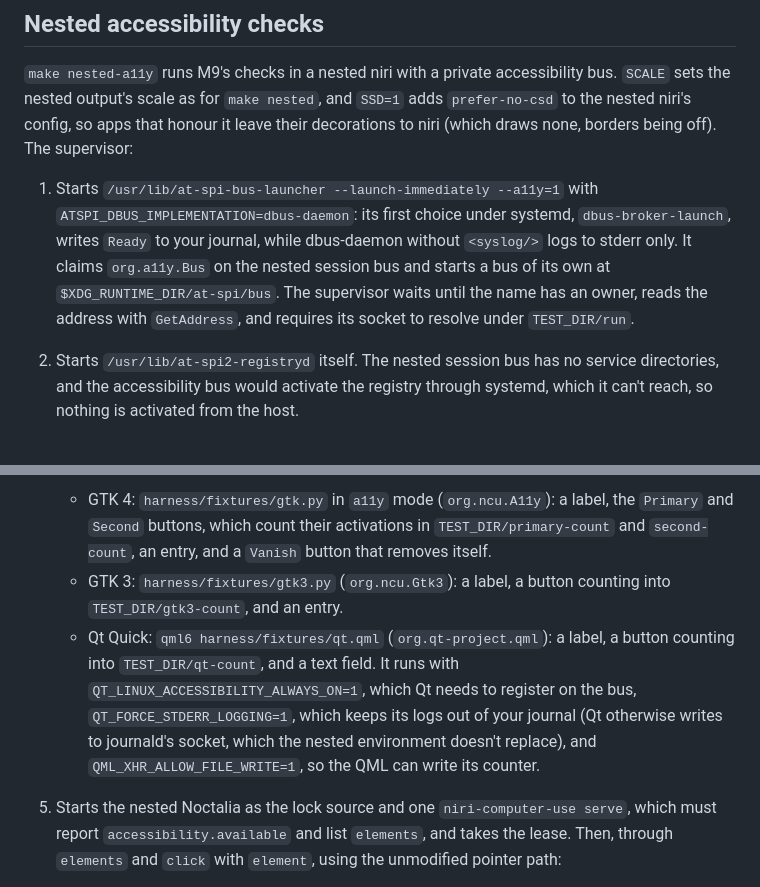
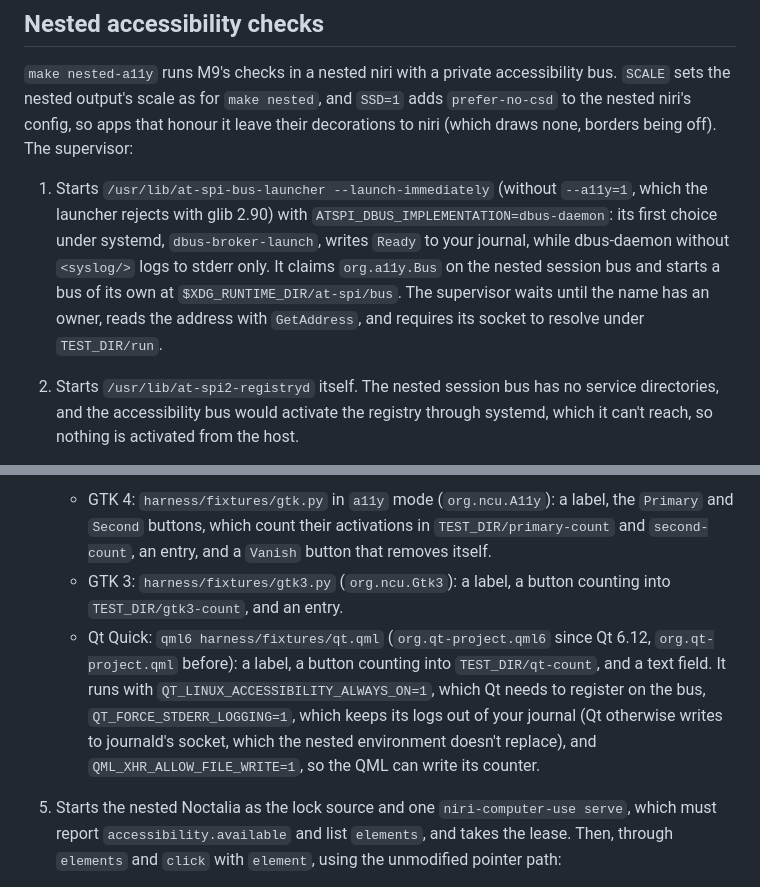
Before and after one commit to ayagmar/niri-computer-use, a Markdown page: docs/development.md, 2 parts joined by grey strips. Drawn GitHub-style.

Commit message:
docs(development): match the a11y suite's launcher and qt app_id

```diff
--- a/docs/development.md
+++ b/docs/development.md
@@ -253,13 +253,13 @@ The run has a 130-second deadline. Its files are in `target/e2e/<run>/`, includi
 
 `make nested-a11y` runs M9's checks in a nested niri with a private accessibility bus. `SCALE` sets the nested output's scale as for `make nested`, and `SSD=1` adds `prefer-no-csd` to the nested niri's config, so apps that honour it leave their decorations to niri (which draws none, borders being off). The supervisor:
 
-1. Starts `/usr/lib/at-spi-bus-launcher --launch-immediately --a11y=1` with `ATSPI_DBUS_IMPLEMENTATION=dbus-daemon`: its first choice under systemd, `dbus-broker-launch`, writes `Ready` to your journal, while dbus-daemon without `<syslog/>` logs to stderr only. It claims `org.a11y.Bus` on the nested session bus and starts a bus of its own at `$XDG_RUNTIME_DIR/at-spi/bus`. The supervisor waits until the name has an owner, reads the address with `GetAddress`, and requires its socket to resolve under `TEST_DIR/run`.
+1. Starts `/usr/lib/at-spi-bus-launcher --launch-immediately` (without `--a11y=1`, which the launcher rejects with glib 2.90) with `ATSPI_DBUS_IMPLEMENTATION=dbus-daemon`: its first choice under systemd, `dbus-broker-launch`, writes `Ready` to your journal, while dbus-daemon without `<syslog/>` logs to stderr only. It claims `org.a11y.Bus` on the nested session bus and starts a bus of its own at `$XDG_RUNTIME_DIR/at-spi/bus`. The supervisor waits until the name has an owner, reads the address with `GetAddress`, and requires its socket to resolve under `TEST_DIR/run`.
 2. Starts `/usr/lib/at-spi2-registryd` itself. The nested session bus has no service directories, and the accessibility bus would activate the registry through systemd, which it can't reach, so nothing is activated from the host.
 3. Checks that every application the registry lists (`GetChildren` on its root) is a process of the nested session: the bus daemon's `GetConnectionUnixProcessID` for each one, followed through `/proc/<pid>/stat` to the nested niri. It checks before any fixture starts, when the list is empty, and again with each fixture registered.
 4. Starts the fixtures one at a time, each a 400x300 window the nested config floats at (20, 20), and waits for its window in niri and for its process on the bus:
    - GTK 4: `harness/fixtures/gtk.py` in `a11y` mode (`org.ncu.A11y`): a label, the `Primary` and `Second` buttons, which count their activations in `TEST_DIR/primary-count` and `second-count`, an entry, and a `Vanish` button that removes itself.
    - GTK 3: `harness/fixtures/gtk3.py` (`org.ncu.Gtk3`): a label, a button counting into `TEST_DIR/gtk3-count`, and an entry.
-   - Qt Quick: `qml6 harness/fixtures/qt.qml` (`org.qt-project.qml`): a label, a button counting into `TEST_DIR/qt-count`, and a text field. It runs with `QT_LINUX_ACCESSIBILITY_ALWAYS_ON=1`, which Qt needs to register on the bus, `QT_FORCE_STDERR_LOGGING=1`, which keeps its logs out of your journal (Qt otherwise writes to journald's socket, which the nested environment doesn't replace), and `QML_XHR_ALLOW_FILE_WRITE=1`, so the QML can write its counter.
+   - Qt Quick: `qml6 harness/fixtures/qt.qml` (`org.qt-project.qml6` since Qt 6.12, `org.qt-project.qml` before): a label, a button counting into `TEST_DIR/qt-count`, and a text field. It runs with `QT_LINUX_ACCESSIBILITY_ALWAYS_ON=1`, which Qt needs to register on the bus, `QT_FORCE_STDERR_LOGGING=1`, which keeps its logs out of your journal (Qt otherwise writes to journald's socket, which the nested environment doesn't replace), and `QML_XHR_ALLOW_FILE_WRITE=1`, so the QML can write its counter.
 
 5. Starts the nested Noctalia as the lock source and one `niri-computer-use serve`, which must report `accessibility.available` and list `elements`, and takes the lease. Then, through `elements` and `click` with `element`, using the unmodified pointer path:
    - GTK 4: clicks `Primary` 100 times, each counted exactly once; moves the window by (+37, +11) with niri's `MoveFloatingWindow` and clicks the element listed before the move, which must hit; clicks `Vanish`, waits until `elements` no longer lists it, and requires `element_stale` for its ref.
```
